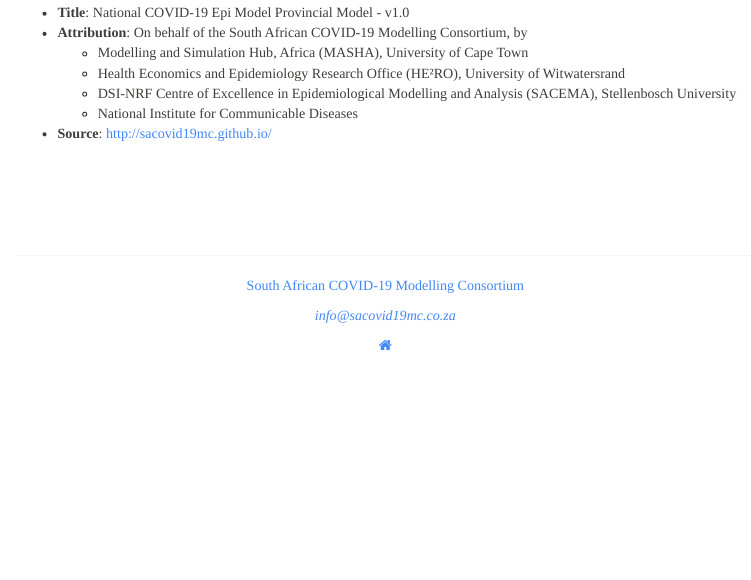
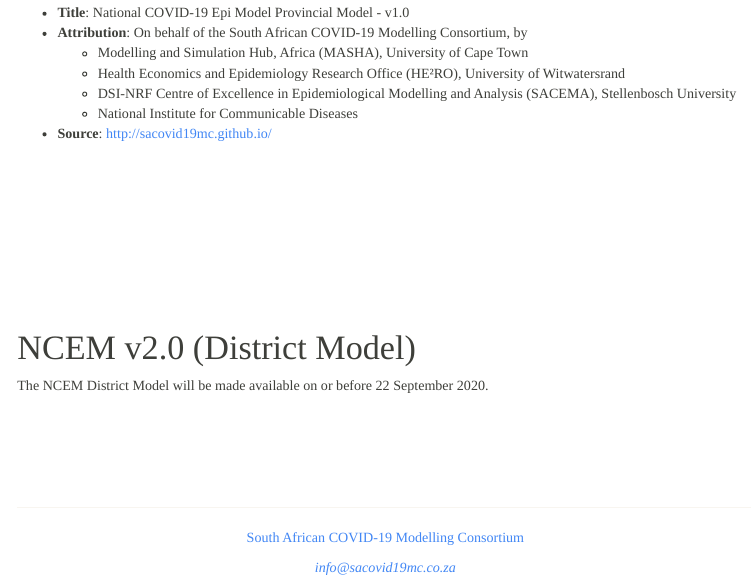
Before and after one commit to saCOVID19mc/saCOVID19mc.github.io, an R Markdown document (index.Rmd): the page in a window 1100 px wide, from 2330 px down. The pictures show the output file index.html that the author committed with the source, opened offline; menus at the side of the page are left out.

Commit message:
note re district model

```diff
--- a/index.Rmd
+++ b/index.Rmd
@@ -79,3 +79,7 @@
     - DSI-NRF Centre of Excellence in Epidemiological Modelling and Analysis (SACEMA), Stellenbosch University
     - National Institute for Communicable Diseases
 - **Source**: <http://sacovid19mc.github.io/>
+
+# NCEM v2.0 (District Model)
+
+The NCEM District Model will be made available on or before 22 September 2020.
```
Also changed, not shown: index.html.
